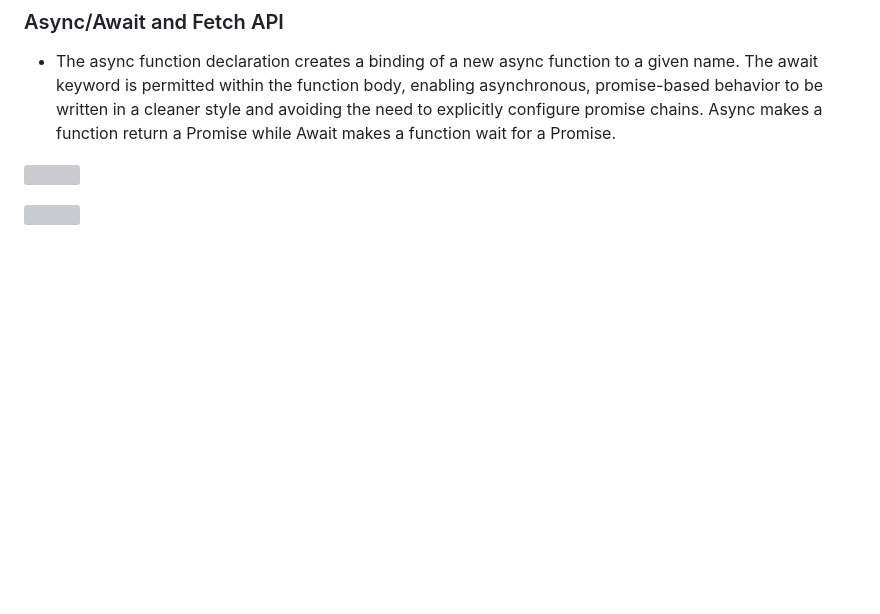
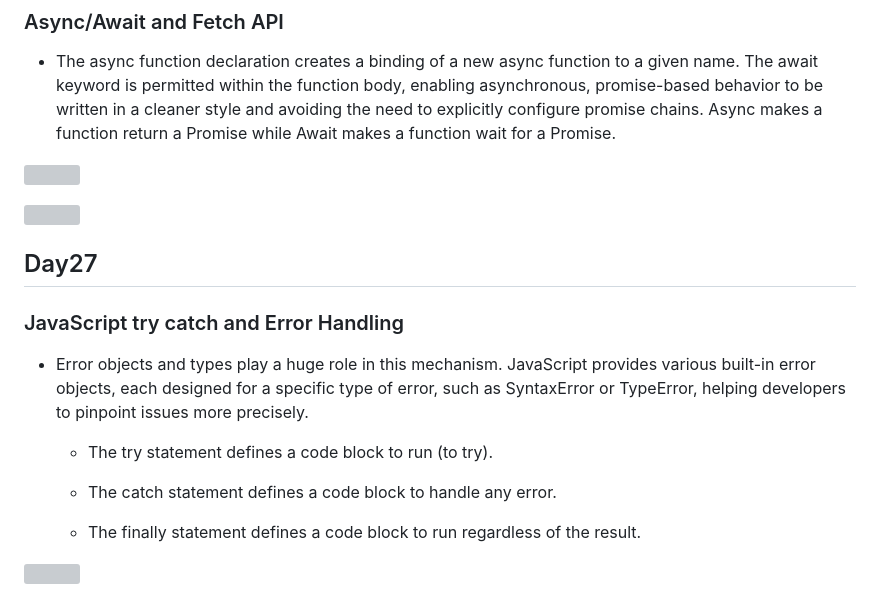
Before and after one commit to anuska122/30DaysOfLearning, a Markdown page: README.md, the part around the change printed below. Drawn GitHub-style; blank space fills up the shorter version; grey boxes are pictures that could not be loaded.

```diff
--- a/README.md
+++ b/README.md
@@ -288,3 +288,17 @@
 ![](https://github.com/anuska122/30DaysOfLearning/assets/154875734/71c9b271-4dd2-4951-852a-0714fc5eed96)
 
 ![](https://github.com/anuska122/30DaysOfLearning/assets/154875734/9dff86af-6abf-4fac-ab47-29d148d4e650)
+
+
+## Day27
+### JavaScript try catch and Error Handling
+
+- Error objects and types play a huge role in this mechanism. JavaScript provides various built-in error objects, each designed for a specific type of error, such as SyntaxError or TypeError, helping developers to pinpoint issues more precisely.
+
+  - The try statement defines a code block to run (to try).
+
+  - The catch statement defines a code block to handle any error.
+
+  - The finally statement defines a code block to run regardless of the result.
+
+
```
Also changed, not shown: other parts of README.md (+1 -0 lines).
